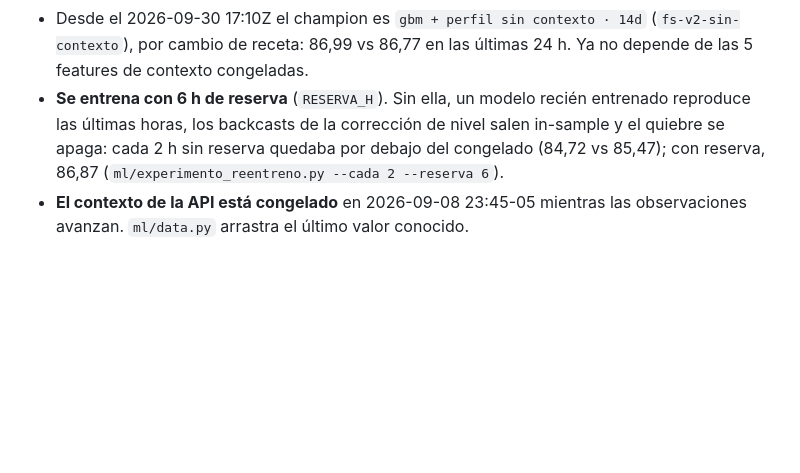
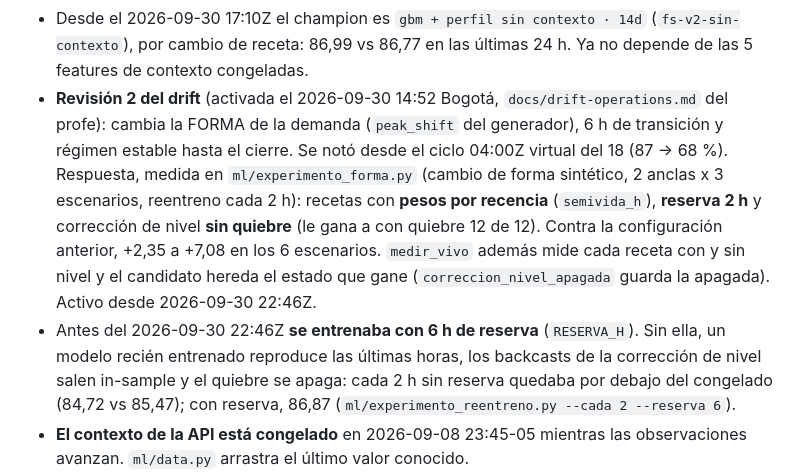
Before and after one commit to isaiasexternado-a11y/pulso-transmi-proyecto1mlops, a Markdown page: CLAUDE.md, the part around the change. Drawn GitHub-style; blank space fills up the shorter version.

Commit message:
docs: CLAUDE.md con la respuesta a la revisión 2 del drift
Co-Authored-By: Claude Opus 5.5 <noreply@anthropic.com>

```diff
--- a/CLAUDE.md
+++ b/CLAUDE.md
@@ -117,7 +117,14 @@ El histórico semilla (45 días, 51.840 obs, 2026-07-26 → 2026-09-08) se extie
   (`20260930T025733Z`), 87,82 vs 86,03 del GBM congelado en las últimas 24 h.
 - Desde el 2026-09-30 17:10Z el champion es `gbm + perfil sin contexto · 14d` (`fs-v2-sin-contexto`), por
   cambio de receta: 86,99 vs 86,77 en las últimas 24 h. Ya no depende de las 5 features de contexto congeladas.
-- **Se entrena con 6 h de reserva** (`RESERVA_H`). Sin ella, un modelo recién entrenado reproduce las
+- **Revisión 2 del drift** (activada el 2026-09-30 14:52 Bogotá, `docs/drift-operations.md` del profe): cambia la
+  FORMA de la demanda (`peak_shift` del generador), 6 h de transición y régimen estable hasta el cierre. Se notó
+  desde el ciclo 04:00Z virtual del 18 (87 → 68 %). Respuesta, medida en `ml/experimento_forma.py` (cambio de forma
+  sintético, 2 anclas x 3 escenarios, reentreno cada 2 h): recetas con **pesos por recencia** (`semivida_h`),
+  **reserva 2 h** y corrección de nivel **sin quiebre** (le gana a con quiebre 12 de 12). Contra la configuración
+  anterior, +2,35 a +7,08 en los 6 escenarios. `medir_vivo` además mide cada receta con y sin nivel y el candidato
+  hereda el estado que gane (`correccion_nivel_apagada` guarda la apagada). Activo desde 2026-09-30 22:46Z.
+- Antes del 2026-09-30 22:46Z **se entrenaba con 6 h de reserva** (`RESERVA_H`). Sin ella, un modelo recién entrenado reproduce las
   últimas horas, los backcasts de la corrección de nivel salen in-sample y el quiebre se apaga: cada 2 h
   sin reserva quedaba por debajo del congelado (84,72 vs 85,47); con reserva, 86,87
   (`ml/experimento_reentreno.py --cada 2 --reserva 6`).
```
